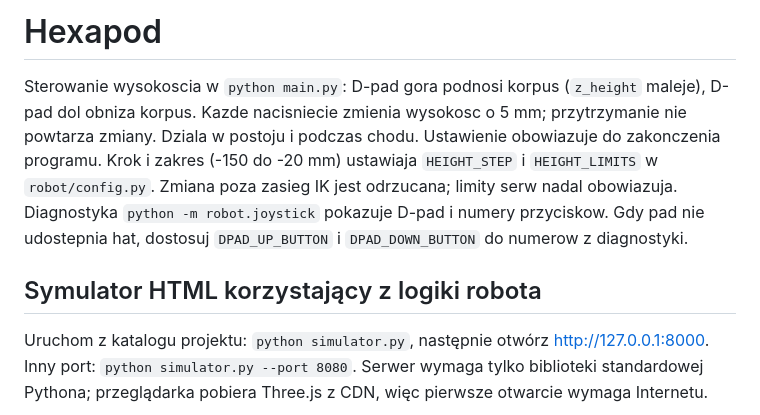
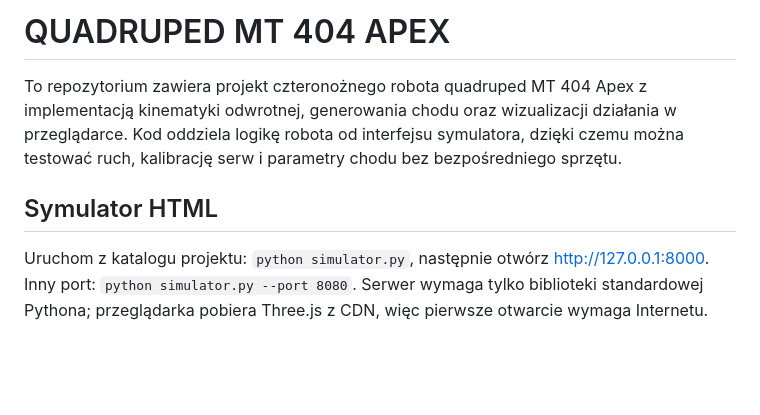
Before and after one commit to boryspimpek/Hexapod, a Markdown page: README.md, the part around the change printed below. Drawn GitHub-style; blank space fills up the shorter version.

```diff
--- a/README.md
+++ b/README.md
@@ -1,16 +1,8 @@
-# Hexapod
+# QUADRUPED MT 404 APEX
 
-Sterowanie wysokoscia w `python main.py`: D-pad gora podnosi korpus
-(`z_height` maleje), D-pad dol obniza korpus. Kazde nacisniecie zmienia
-wysokosc o 5 mm; przytrzymanie nie powtarza zmiany. Dziala w postoju i podczas
-chodu. Ustawienie obowiazuje do zakonczenia programu.
-Krok i zakres (-150 do -20 mm) ustawiaja `HEIGHT_STEP` i `HEIGHT_LIMITS`
-w `robot/config.py`. Zmiana poza zasieg IK jest odrzucana; limity serw nadal
-obowiazuja. Diagnostyka `python -m robot.joystick` pokazuje D-pad i numery
-przyciskow. Gdy pad nie udostepnia hat, dostosuj `DPAD_UP_BUTTON` i
-`DPAD_DOWN_BUTTON` do numerow z diagnostyki.
+To repozytorium zawiera projekt czteronożnego robota quadruped MT 404 Apex z implementacją kinematyki odwrotnej, generowania chodu oraz wizualizacji działania w przeglądarce. Kod oddziela logikę robota od interfejsu symulatora, dzięki czemu można testować ruch, kalibrację serw i parametry chodu bez bezpośredniego sprzętu.
 
-## Symulator HTML korzystający z logiki robota
+## Symulator HTML
 
 Uruchom z katalogu projektu: `python simulator.py`, następnie otwórz
 http://127.0.0.1:8000. Inny port: `python simulator.py --port 8080`.
```
Also changed, not shown: other parts of README.md (+39 -0 lines), media/mounting_angles.png (added).
